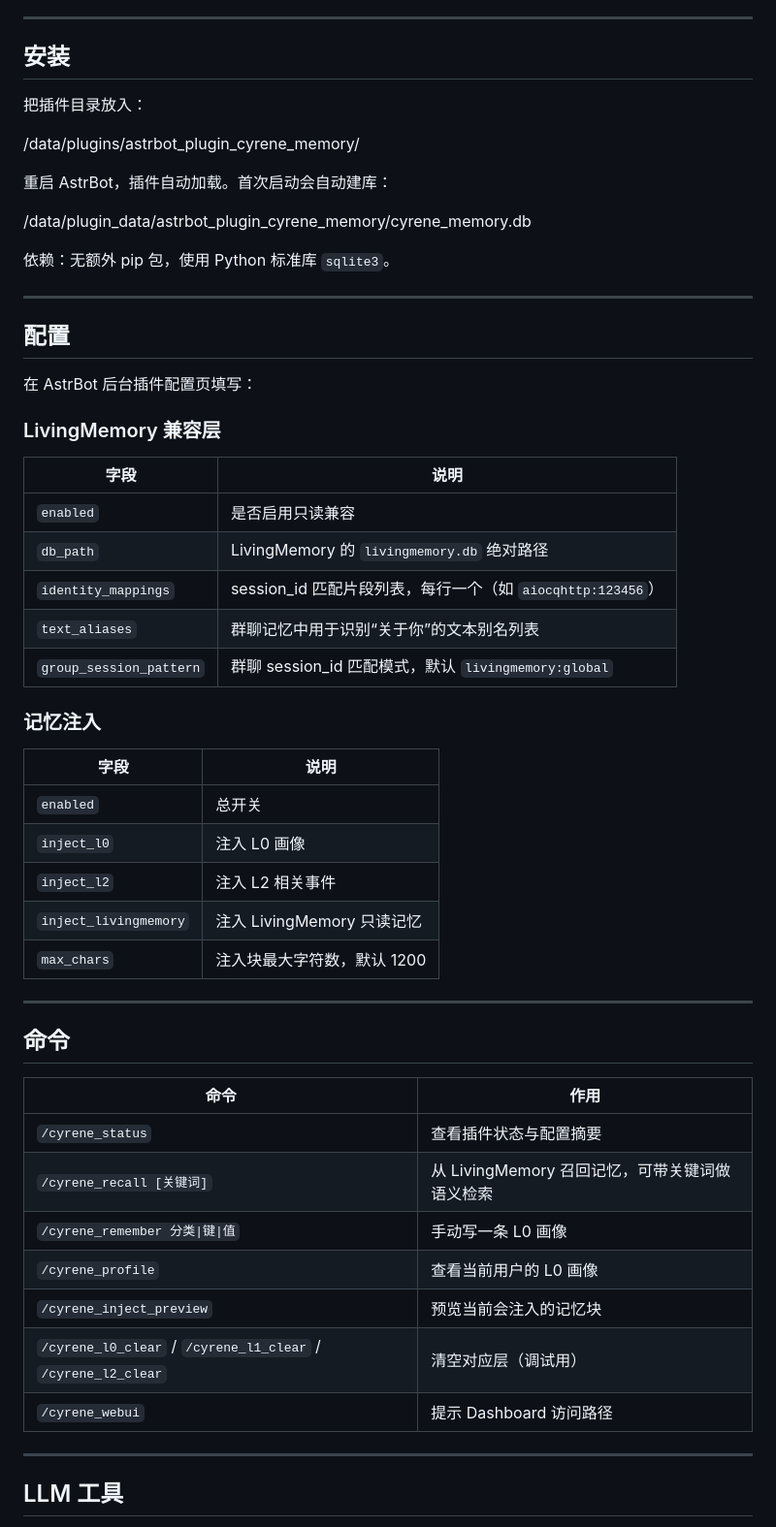
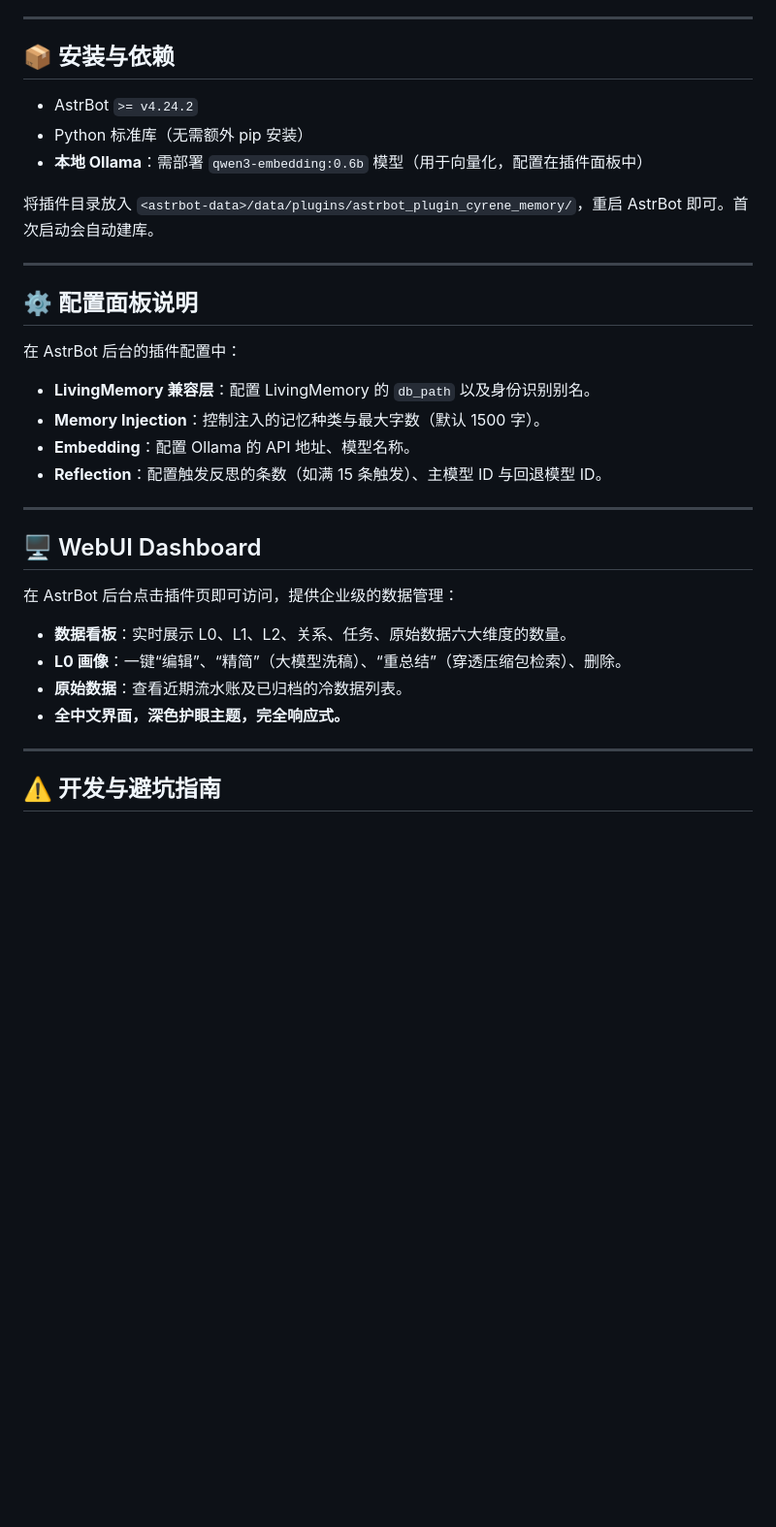
Before and after one commit to Lichfa0405/astrbot_plugin_cyrene_memory, a Markdown page: README.md, the part around one of its changes. Shown at 97% size. Drawn GitHub-style; blank space fills up the shorter version.

```diff
--- a/README.md
+++ b/README.md
@@ -69,57 +49,35 @@ L1 保留原文、L2 按事件存、L0 只覆写不衰减。
 
 ---
 
-## 安装
+## 📦 安装与依赖
 
-把插件目录放入：
+- AstrBot `>= v4.24.2`
+- Python 标准库（无需额外 pip 安装）
+- **本地 Ollama**：需部署 `qwen3-embedding:0.6b` 模型（用于向量化，配置在插件面板中）
 
-<astrbot-data>/data/plugins/astrbot_plugin_cyrene_memory/
-
-重启 AstrBot，插件自动加载。首次启动会自动建库：
-
-<astrbot-data>/data/plugin_data/astrbot_plugin_cyrene_memory/cyrene_memory.db
-
-依赖：无额外 pip 包，使用 Python 标准库 `sqlite3`。
+将插件目录放入 `<astrbot-data>/data/plugins/astrbot_plugin_cyrene_memory/`，重启 AstrBot 即可。首次启动会自动建库。
 
 ---
 
-## 配置
+## ⚙️ 配置面板说明
 
-在 AstrBot 后台插件配置页填写：
-
-### LivingMemory 兼容层
-| 字段 | 说明 |
-|---|---|
-| `enabled` | 是否启用只读兼容 |
-| `db_path` | LivingMemory 的 `livingmemory.db` 绝对路径 |
-| `identity_mappings` | session_id 匹配片段列表，每行一个（如 `aiocqhttp:123456`） |
-| `text_aliases` | 群聊记忆中用于识别“关于你”的文本别名列表 |
-| `group_session_pattern` | 群聊 session_id 匹配模式，默认 `livingmemory:global` |
-
-### 记忆注入
-| 字段 | 说明 |
-|---|---|
-| `enabled` | 总开关 |
-| `inject_l0` | 注入 L0 画像 |
-| `inject_l2` | 注入 L2 相关事件 |
-| `inject_livingmemory` | 注入 LivingMemory 只读记忆 |
-| `max_chars` | 注入块最大字符数，默认 1200 |
+在 AstrBot 后台的插件配置中：
+- **LivingMemory 兼容层**：配置 LivingMemory 的 `db_path` 以及身份识别别名。
+- **Memory Injection**：控制注入的记忆种类与最大字数（默认 1500 字）。
+- **Embedding**：配置 Ollama 的 API 地址、模型名称。
+- **Reflection**：配置触发反思的条数（如满 15 条触发）、主模型 ID 与回退模型 ID。
 
 ---
 
-## 命令
+## 🖥️ WebUI Dashboard
 
-| 命令 | 作用 |
-|---|---|
-| `/cyrene_status` | 查看插件状态与配置摘要 |
-| `/cyrene_recall [关键词]` | 从 LivingMemory 召回记忆，可带关键词做语义检索 |
-| `/cyrene_remember 分类\|键\|值` | 手动写一条 L0 画像 |
-| `/cyrene_profile` | 查看当前用户的 L0 画像 |
-| `/cyrene_inject_preview` | 预览当前会注入的记忆块 |
-| `/cyrene_l0_clear` / `/cyrene_l1_clear` / `/cyrene_l2_clear` | 清空对应层（调试用） |
-| `/cyrene_webui` | 提示 Dashboard 访问路径 |
+在 AstrBot 后台点击插件页即可访问，提供企业级的数据管理：
+- **数据看板**：实时展示 L0、L1、L2、关系、任务、原始数据六大维度的数量。
+- **L0 画像**：一键“编辑”、“精简”（大模型洗稿）、“重总结”（穿透压缩包检索）、删除。
+- **原始数据**：查看近期流水账及已归档的冷数据列表。
+- **全中文界面，深色护眼主题，完全响应式。**
 
 ---
 
-## LLM 工具
+## ⚠️ 开发与避坑指南
 
```
Also changed, not shown: other parts of README.md (+35 -150 lines).
